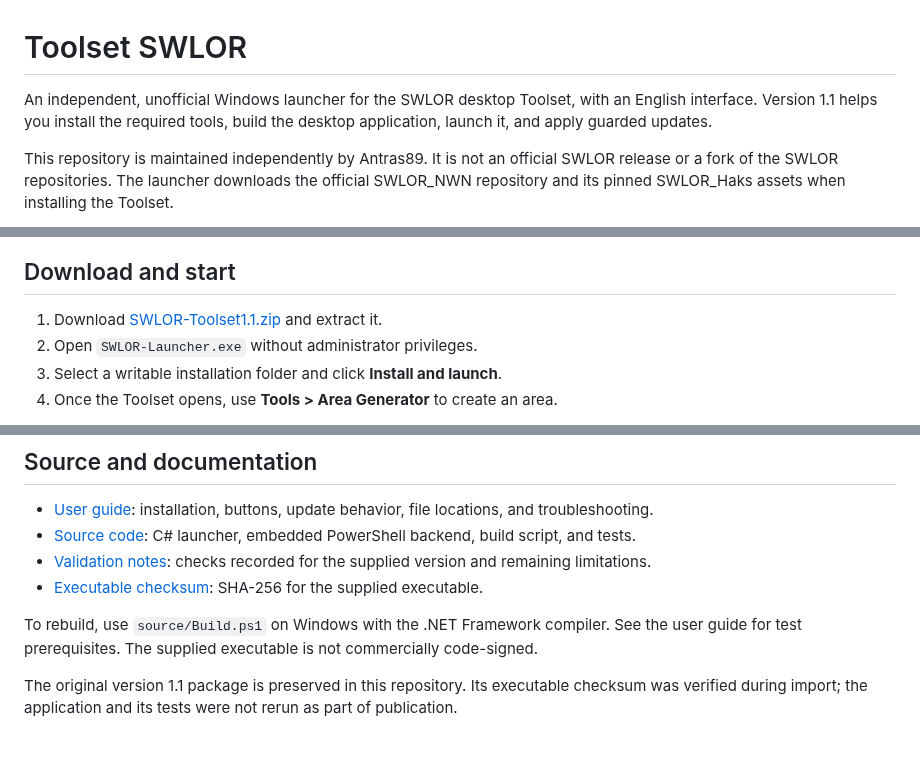
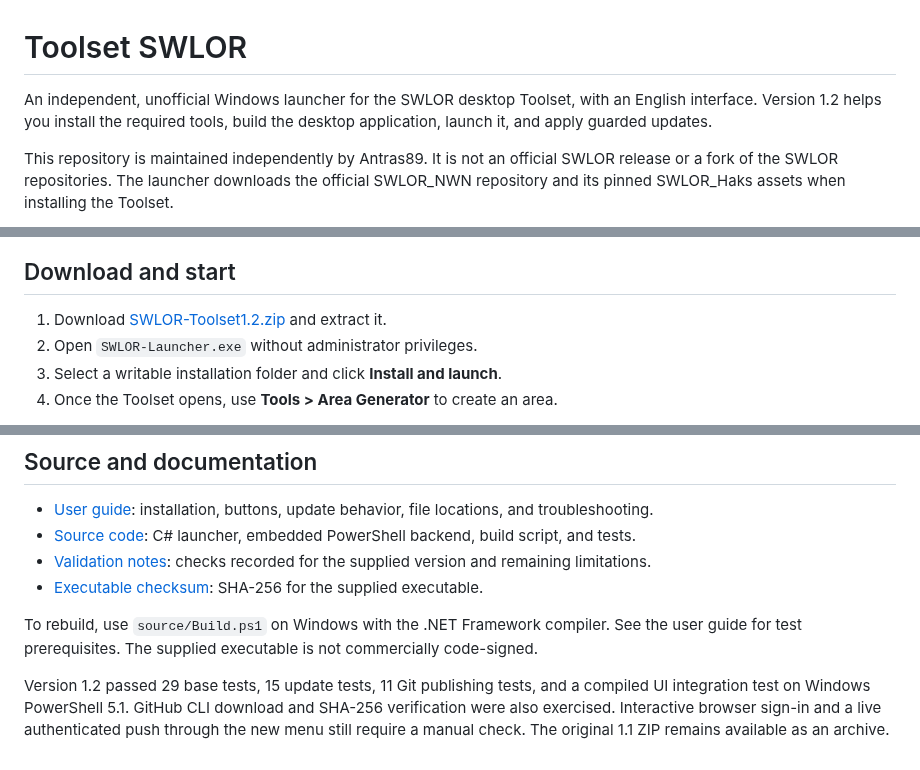
Before and after one commit to Antras89/Toolset-SWLOR, a Markdown page: README.md, 3 parts joined by grey strips. Drawn GitHub-style.

```diff
--- a/README.md
+++ b/README.md
@@ -1,6 +1,6 @@
 # Toolset SWLOR
 
-An independent, unofficial Windows launcher for the SWLOR desktop Toolset, with an English interface. Version 1.1 helps you install the required tools, build the desktop application, launch it, and apply guarded updates.
+An independent, unofficial Windows launcher for the SWLOR desktop Toolset, with an English interface. Version 1.2 helps you install the required tools, build the desktop application, launch it, and apply guarded updates.
 
 This repository is maintained independently by Antras89. It is not an official SWLOR release or a fork of the SWLOR repositories. The launcher downloads the official SWLOR_NWN repository and its pinned SWLOR_Haks assets when installing the Toolset.
 
@@ -8,7 +8,7 @@ This repository is maintained independently by Antras89. It is not an official S
 
 ## Download and start
 
-1. Download [SWLOR-Toolset1.1.zip](SWLOR-Toolset1.1.zip) and extract it.
+1. Download [SWLOR-Toolset1.2.zip](SWLOR-Toolset1.2.zip) and extract it.
 2. Open `SWLOR-Launcher.exe` without administrator privileges.
 3. Select a writable installation folder and click **Install and launch**.
 4. Once the Toolset opens, use **Tools > Area Generator** to create an area.
@@ -46,4 +63,4 @@ Visual Studio, a preinstalled .NET SDK, and Docker are not required. Neverwinter
 
 To rebuild, use `source/Build.ps1` on Windows with the .NET Framework compiler. See the user guide for test prerequisites. The supplied executable is not commercially code-signed.
 
-The original version 1.1 package is preserved in this repository. Its executable checksum was verified during import; the application and its tests were not rerun as part of publication.
+Version 1.2 passed 29 base tests, 15 update tests, 11 Git publishing tests, and a compiled UI integration test on Windows PowerShell 5.1. GitHub CLI download and SHA-256 verification were also exercised. Interactive browser sign-in and a live authenticated push through the new menu still require a manual check. The original 1.1 ZIP remains available as an archive.
```
Also changed, not shown: other parts of README.md (+18 -1 lines), docs/images/git-publish-menu.png (added), 11 other files.
